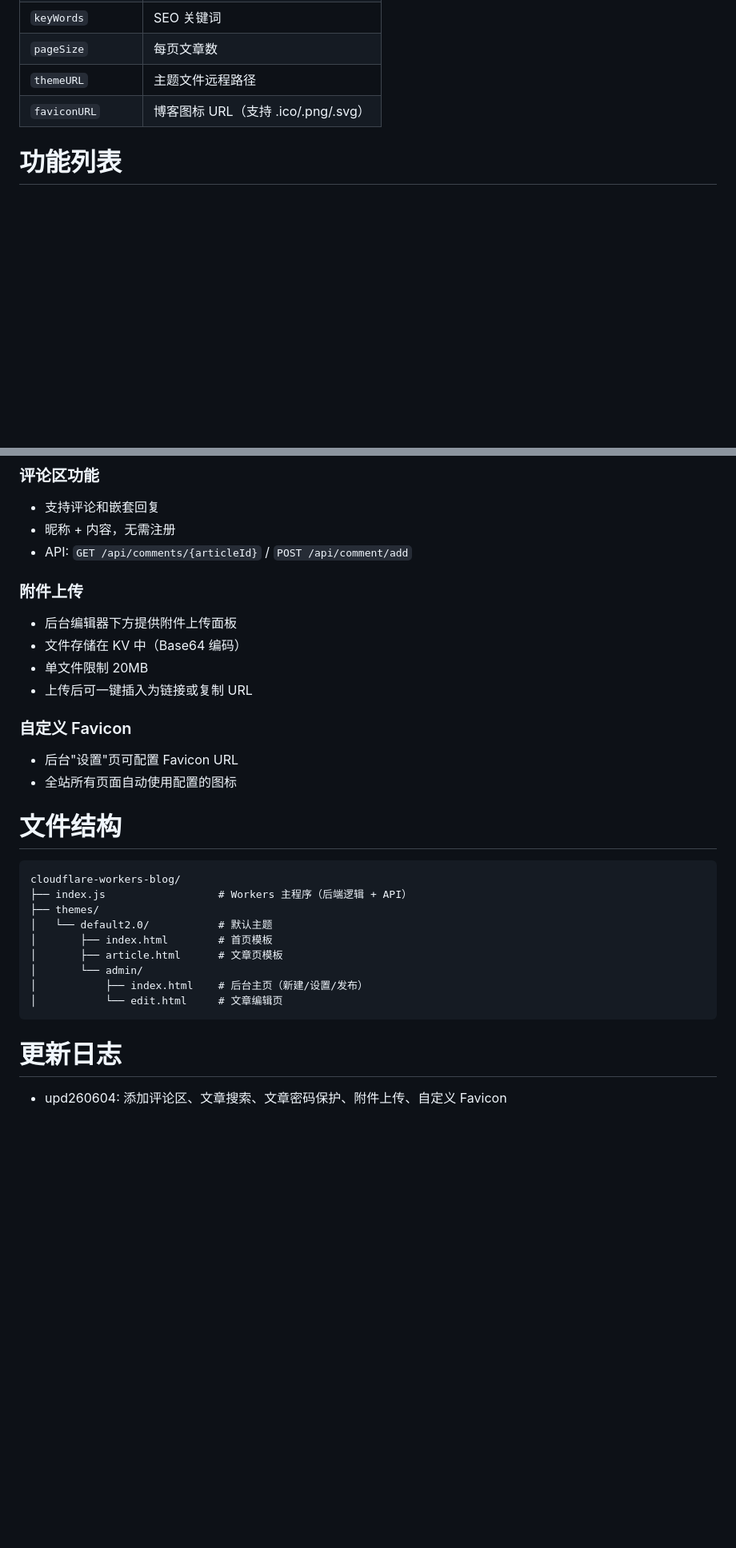
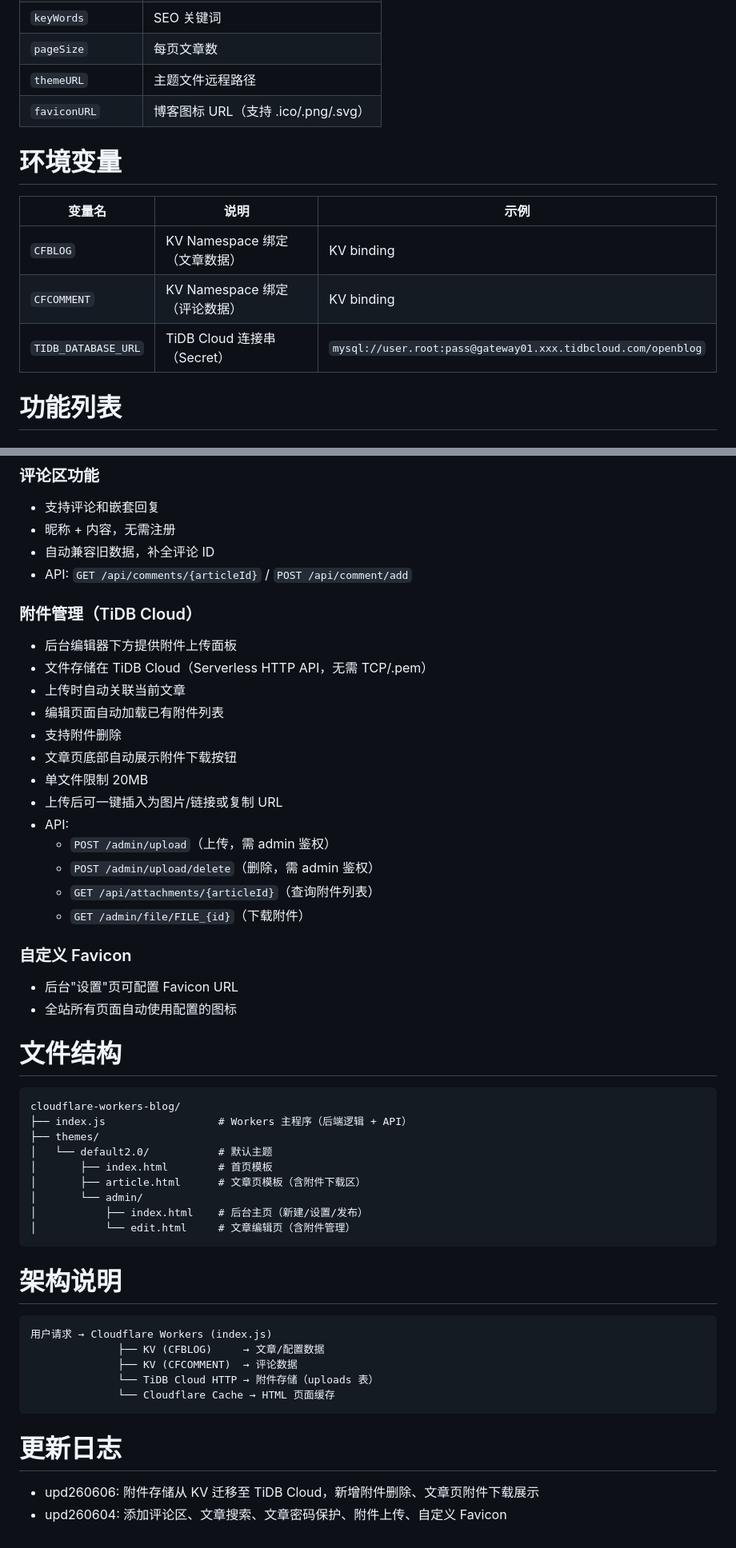
Before and after one commit to sam3maker/cloudflare-workers-blog, a Markdown page: README.md, 2 parts joined by grey strips. Shown at 80% size. GitHub-like rendering; blank space fills up the shorter version.

Commit message:
docs: 更新README，添加TiDB配置说明和附件功能文档

````diff
--- a/README.md
+++ b/README.md
@@ -39,6 +51,14 @@
 | `pageSize` | 每页文章数 |
 | `themeURL` | 主题文件远程路径 |
 | `faviconURL` | 博客图标 URL（支持 .ico/.png/.svg） |
+
+# 环境变量
+
+| 变量名 | 说明 | 示例 |
+|--------|------|------|
+| `CFBLOG` | KV Namespace 绑定（文章数据） | KV binding |
+| `CFCOMMENT` | KV Namespace 绑定（评论数据） | KV binding |
+| `TIDB_DATABASE_URL` | TiDB Cloud 连接串（Secret） | `mysql://user.root:pass@gateway01.xxx.tidbcloud.com/openblog` |
 
 # 功能列表
 
@@ -64,13 +84,23 @@
 ### 评论区功能
 - 支持评论和嵌套回复
 - 昵称 + 内容，无需注册
+- 自动兼容旧数据，补全评论 ID
 - API: `GET /api/comments/{articleId}` / `POST /api/comment/add`
 
-### 附件上传
+### 附件管理（TiDB Cloud）
 - 后台编辑器下方提供附件上传面板
-- 文件存储在 KV 中（Base64 编码）
+- 文件存储在 TiDB Cloud（Serverless HTTP API，无需 TCP/.pem）
+- 上传时自动关联当前文章
+- 编辑页面自动加载已有附件列表
+- 支持附件删除
+- 文章页底部自动展示附件下载按钮
 - 单文件限制 20MB
-- 上传后可一键插入为链接或复制 URL
+- 上传后可一键插入为图片/链接或复制 URL
+- API:
+  - `POST /admin/upload`（上传，需 admin 鉴权）
+  - `POST /admin/upload/delete`（删除，需 admin 鉴权）
+  - `GET /api/attachments/{articleId}`（查询附件列表）
+  - `GET /admin/file/FILE_{id}`（下载附件）
 
 ### 自定义 Favicon
 - 后台"设置"页可配置 Favicon URL
@@ -84,12 +114,23 @@ cloudflare-workers-blog/
 ├── themes/
 │   └── default2.0/           # 默认主题
 │       ├── index.html        # 首页模板
-│       ├── article.html      # 文章页模板
+│       ├── article.html      # 文章页模板（含附件下载区）
 │       └── admin/
 │           ├── index.html    # 后台主页（新建/设置/发布）
-│           └── edit.html     # 文章编辑页
+│           └── edit.html     # 文章编辑页（含附件管理）
+```
+
+# 架构说明
+
+```
+用户请求 → Cloudflare Workers (index.js)
+              ├── KV (CFBLOG)     → 文章/配置数据
+              ├── KV (CFCOMMENT)  → 评论数据
+              └── TiDB Cloud HTTP → 附件存储（uploads 表）
+              └── Cloudflare Cache → HTML 页面缓存
 ```
 
 # 更新日志
 
+- upd260606: 附件存储从 KV 迁移至 TiDB Cloud，新增附件删除、文章页附件下载展示
 - upd260604: 添加评论区、文章搜索、文章密码保护、附件上传、自定义 Favicon
````
Also changed, not shown: other parts of README.md (+17 -5 lines).
